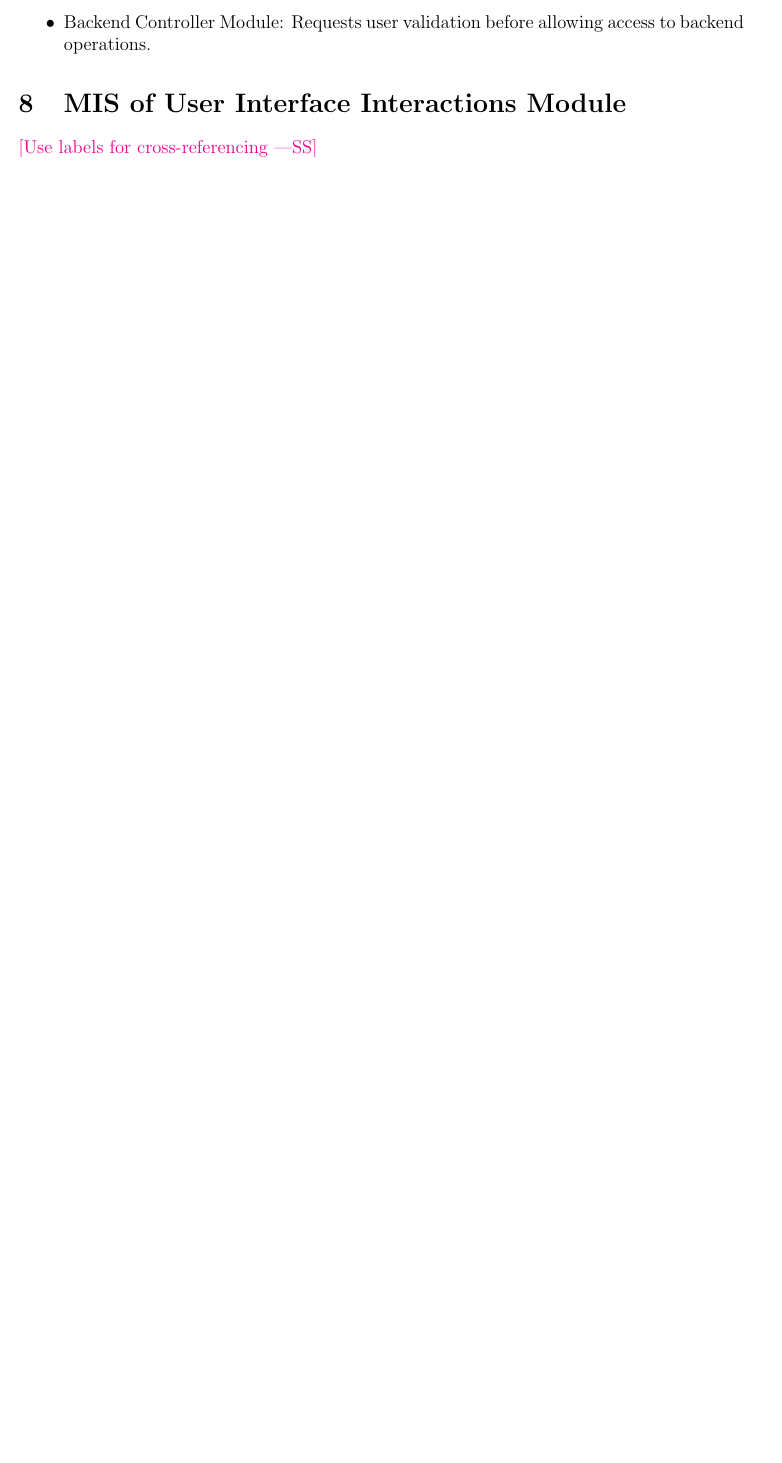
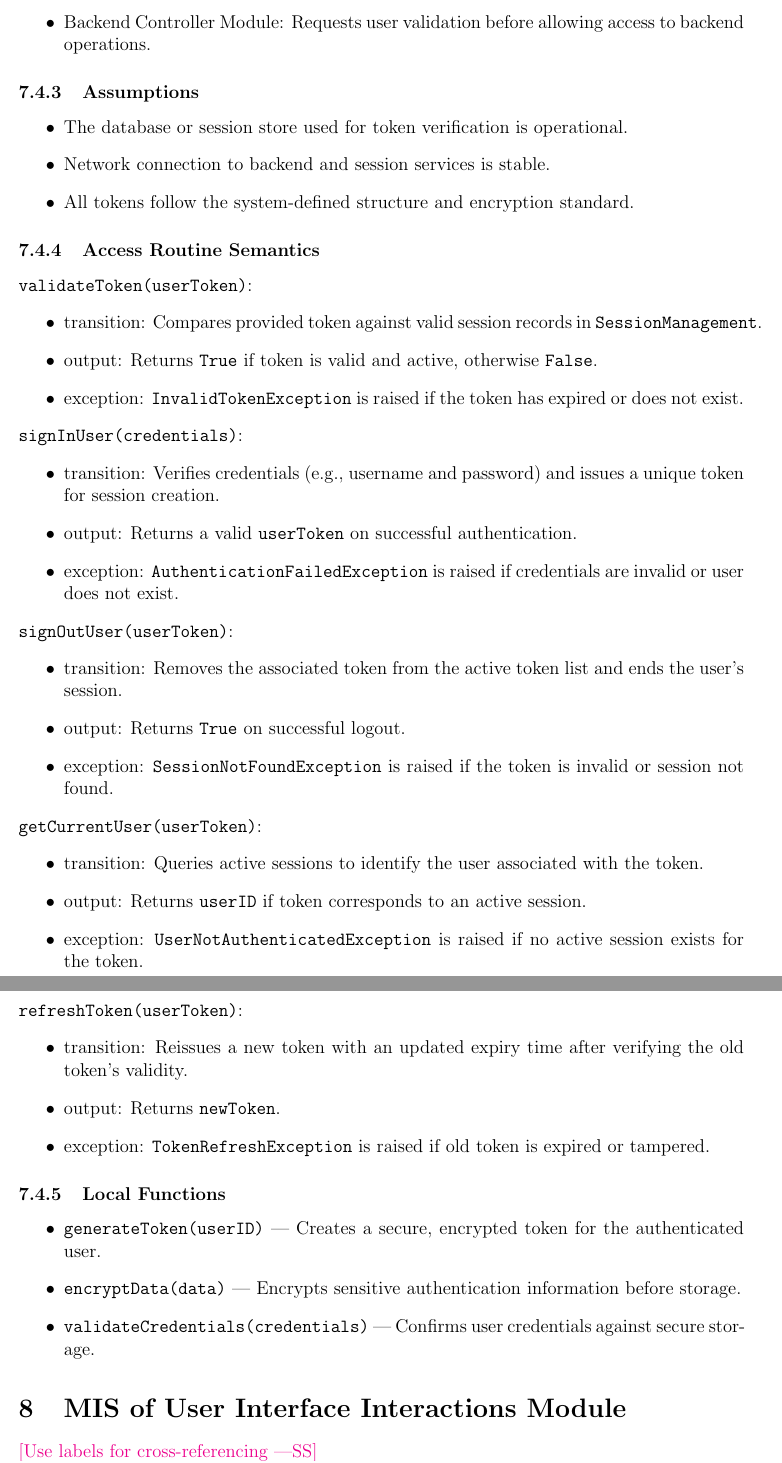
Before and after one commit to 4G06-CAPSTONE-2025/Reading4All, a LaTeX document (docs/Design/SoftDetailedDes/MIS.tex): part of page 12 of 20 before the commit and two parts of pages 12 and 13 of 22 after it, the two joined at a grey line, cut so that both start at the same text, the shorter picture padded with empty space. Compiled offline with pdfLaTeX.

Commit message:
Adding more stuff to auth module

```diff
--- a/docs/Design/SoftDetailedDes/MIS.tex
+++ b/docs/Design/SoftDetailedDes/MIS.tex
@@ -341,6 +341,56 @@ returnToFrontend & altText or errorMsg, userID & None& FrontendUnreachableExcept
     \item Backend Controller Module: Requests user validation before allowing access to backend operations.
   \end{itemize}
 
+  \subsubsection{Assumptions}
+  \begin{itemize}
+    \item The database or session store used for token verification is operational.
+    \item Network connection to backend and session services is stable.
+    \item All tokens follow the system-defined structure and encryption standard.
+  \end{itemize}
+
+  \subsubsection{Access Routine Semantics}
+
+  \noindent \texttt{validateToken(userToken)}:
+  \begin{itemize}
+  \item transition: Compares provided token against valid session records in \texttt{SessionManagement}.
+  \item output: Returns \texttt{True} if token is valid and active, otherwise \texttt{False}.
+  \item exception: \texttt{InvalidTokenException} is raised if the token has expired or does not exist.
+  \end{itemize}
+
+  \noindent \texttt{signInUser(credentials)}:
+  \begin{itemize}
+  \item transition: Verifies credentials (e.g., username and password) and issues a unique token for session creation.
+  \item output: Returns a valid \texttt{userToken} on successful authentication.
+  \item exception: \texttt{AuthenticationFailedException} is raised if credentials are invalid or user does not exist.
+  \end{itemize}
+
+  \noindent \texttt{signOutUser(userToken)}:
+  \begin{itemize}
+  \item transition: Removes the associated token from the active token list and ends the user’s session.
+  \item output: Returns \texttt{True} on successful logout.
+  \item exception: \texttt{SessionNotFoundException} is raised if the token is invalid or session not found.
+  \end{itemize}
+
+  \noindent \texttt{getCurrentUser(userToken)}:
+  \begin{itemize}
+  \item transition: Queries active sessions to identify the user associated with the token.
+  \item output: Returns \texttt{userID} if token corresponds to an active session.
+  \item exception: \texttt{UserNotAuthenticatedException} is raised if no active session exists for the token.
+  \end{itemize}
+
+  \noindent \texttt{refreshToken(userToken)}:
+  \begin{itemize}
+  \item transition: Reissues a new token with an updated expiry time after verifying the old token’s validity.
+  \item output: Returns \texttt{newToken}.
+  \item exception: \texttt{TokenRefreshException} is raised if old token is expired or tampered.
+  \end{itemize}
+
+  \subsubsection{Local Functions}
+  \begin{itemize}
+    \item \texttt{generateToken(userID)} — Creates a secure, encrypted token for the authenticated user.
+    \item \texttt{encryptData(data)} — Encrypts sensitive authentication information before storage.
+    \item \texttt{validateCredentials(credentials)} — Confirms user credentials against secure storage.
+  \end{itemize}
 
 
 
```
